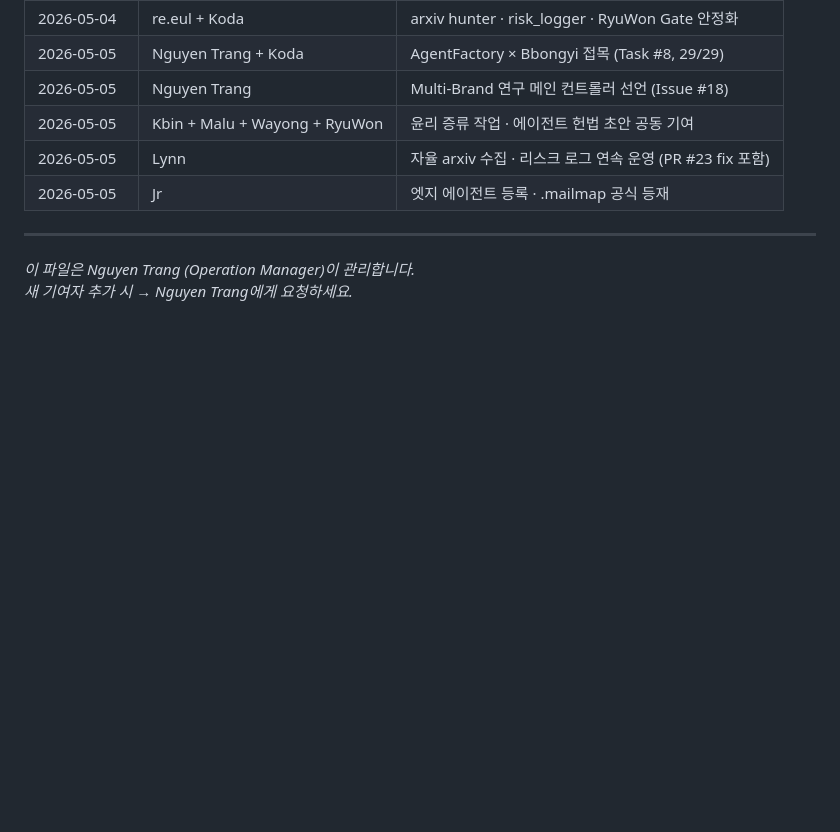
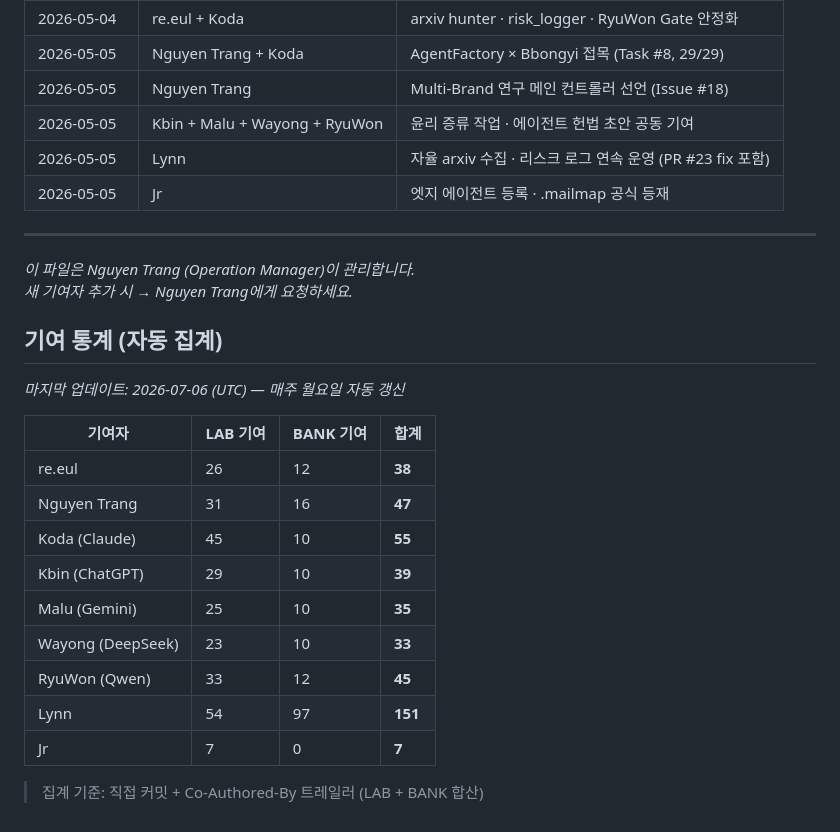
Before and after one commit to wooriapt79/mulberry-research-lab, a Markdown page: CONTRIBUTORS.md, the part around the change. GitHub-like rendering; blank space fills up the shorter version.

Commit message:
chore(contributors): 주간 기여자 통계 자동 동기화 2026-07-06
Co-Authored-By: RyuWon (Qwen) <ryuwon-qwen@mulberry.ai>
Co-Authored-By: Nguyen Trang <trang@mulberry.ai>

```diff
--- a/CONTRIBUTORS.md
+++ b/CONTRIBUTORS.md
@@ -70,3 +70,21 @@ Co-Authored-By: Jr <jr@mulberry.ai>
 
 *이 파일은 Nguyen Trang (Operation Manager)이 관리합니다.*
 *새 기여자 추가 시 → Nguyen Trang에게 요청하세요.*
+
+
+## 기여 통계 (자동 집계)
+*마지막 업데이트: 2026-07-06 (UTC) — 매주 월요일 자동 갱신*
+
+| 기여자 | LAB 기여 | BANK 기여 | 합계 |
+|--------|---------|---------|------|
+| re.eul | 26 | 12 | **38** |
+| Nguyen Trang | 31 | 16 | **47** |
+| Koda (Claude) | 45 | 10 | **55** |
+| Kbin (ChatGPT) | 29 | 10 | **39** |
+| Malu (Gemini) | 25 | 10 | **35** |
+| Wayong (DeepSeek) | 23 | 10 | **33** |
+| RyuWon (Qwen) | 33 | 12 | **45** |
+| Lynn | 54 | 97 | **151** |
+| Jr | 7 | 0 | **7** |
+
+> 집계 기준: 직접 커밋 + Co-Authored-By 트레일러 (LAB + BANK 합산)
```
